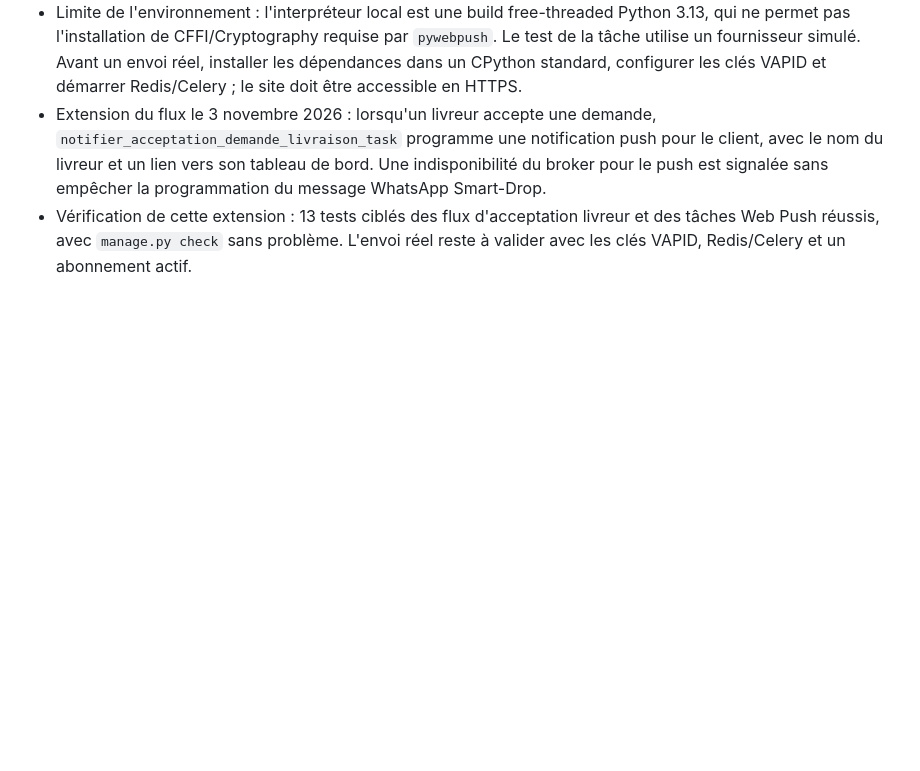
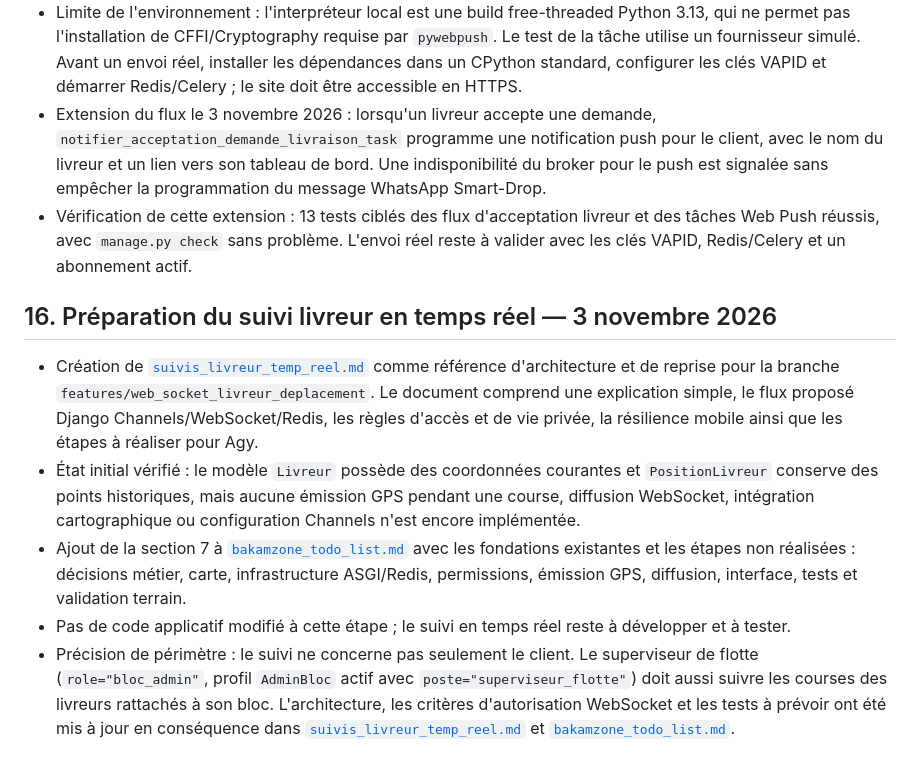
Before and after one commit to abd-nasser/BAKAMZONE, a Markdown page: parcour.md, the part around the change. Rendered like a GitHub page; blank space fills up the shorter version.

```diff
--- a/parcour.md
+++ b/parcour.md
@@ -302,3 +302,11 @@ La roadmap de la section 4 correspond à l'état antérieur à l'historique ci-d
 - Limite de l'environnement : l'interpréteur local est une build free-threaded Python 3.13, qui ne permet pas l'installation de CFFI/Cryptography requise par `pywebpush`. Le test de la tâche utilise un fournisseur simulé. Avant un envoi réel, installer les dépendances dans un CPython standard, configurer les clés VAPID et démarrer Redis/Celery ; le site doit être accessible en HTTPS.
 - Extension du flux le 3 novembre 2026 : lorsqu'un livreur accepte une demande, `notifier_acceptation_demande_livraison_task` programme une notification push pour le client, avec le nom du livreur et un lien vers son tableau de bord. Une indisponibilité du broker pour le push est signalée sans empêcher la programmation du message WhatsApp Smart-Drop.
 - Vérification de cette extension : 13 tests ciblés des flux d'acceptation livreur et des tâches Web Push réussis, avec `manage.py check` sans problème. L'envoi réel reste à valider avec les clés VAPID, Redis/Celery et un abonnement actif.
+
+## 16. Préparation du suivi livreur en temps réel — 3 novembre 2026
+
+- Création de [`suivis_livreur_temp_reel.md`](./suivis_livreur_temp_reel.md) comme référence d'architecture et de reprise pour la branche `features/web_socket_livreur_deplacement`. Le document comprend une explication simple, le flux proposé Django Channels/WebSocket/Redis, les règles d'accès et de vie privée, la résilience mobile ainsi que les étapes à réaliser pour Agy.
+- État initial vérifié : le modèle `Livreur` possède des coordonnées courantes et `PositionLivreur` conserve des points historiques, mais aucune émission GPS pendant une course, diffusion WebSocket, intégration cartographique ou configuration Channels n'est encore implémentée.
+- Ajout de la section 7 à [`bakamzone_todo_list.md`](./bakamzone_todo_list.md) avec les fondations existantes et les étapes non réalisées : décisions métier, carte, infrastructure ASGI/Redis, permissions, émission GPS, diffusion, interface, tests et validation terrain.
+- Pas de code applicatif modifié à cette étape ; le suivi en temps réel reste à développer et à tester.
+- Précision de périmètre : le suivi ne concerne pas seulement le client. Le superviseur de flotte (`role="bloc_admin"`, profil `AdminBloc` actif avec `poste="superviseur_flotte"`) doit aussi suivre les courses des livreurs rattachés à son bloc. L'architecture, les critères d'autorisation WebSocket et les tests à prévoir ont été mis à jour en conséquence dans [`suivis_livreur_temp_reel.md`](./suivis_livreur_temp_reel.md) et [`bakamzone_todo_list.md`](./bakamzone_todo_list.md).
```
Also changed, not shown: bakamzone_todo_list.md (+12 -0 lines), suivis_livreur_temp_reel.md (added, +126 -0 lines).
